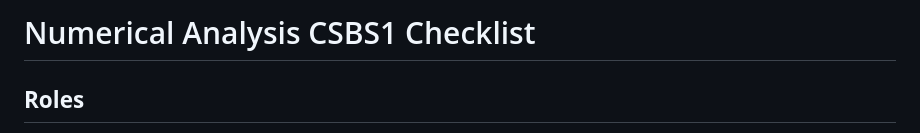
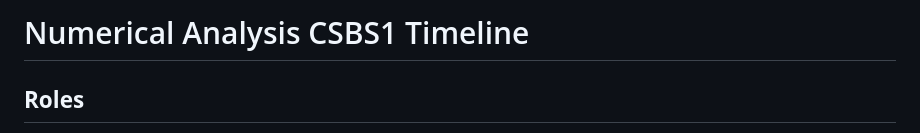
Before and after one commit to IKRAMJAAFAR/CSBS1, a Markdown page: README.md, the part around the change. GitHub-like rendering.

```diff
--- a/README.md
+++ b/README.md
@@ -1,4 +1,4 @@
-# Numerical Analysis CSBS1 Checklist
+# Numerical Analysis CSBS1 Timeline
 
 ## **Roles**
 - **Research Lead**:
```
